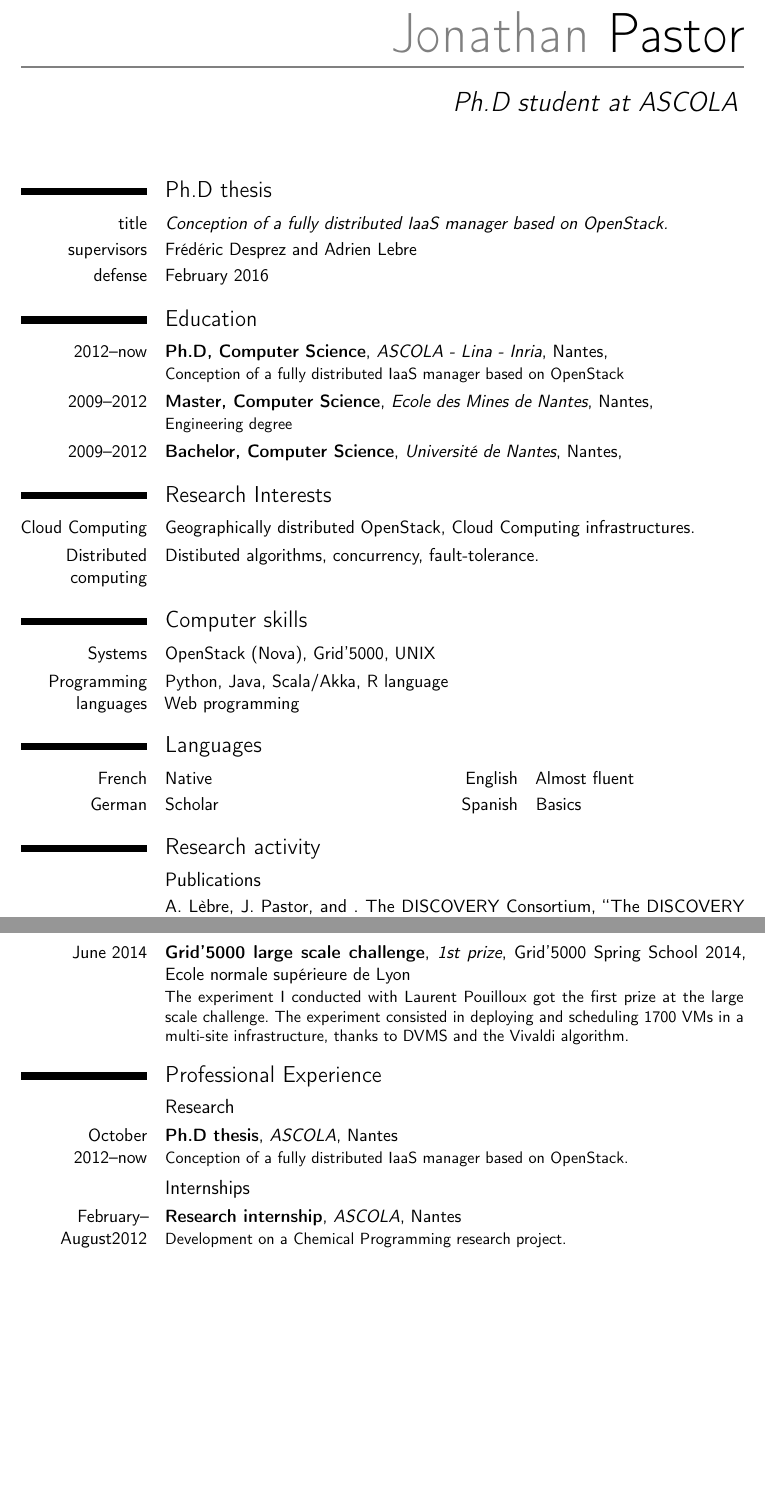
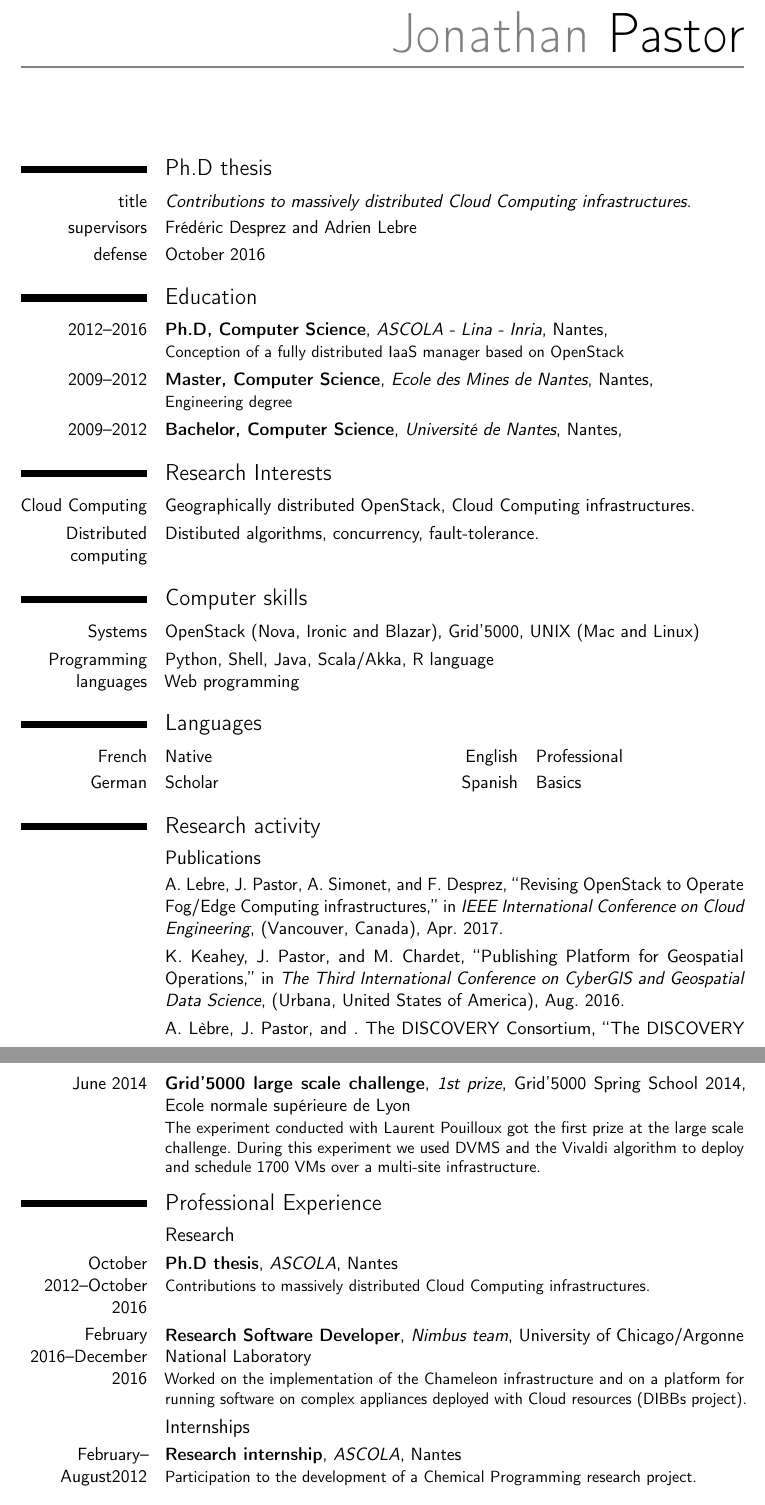
Before and after one commit to badock/cv, a LaTeX CV (main.tex, which reads main.bib): two parts of pages 1 and 2 of 2 before the commit and two parts of pages 1 and 2 of 3 after it, joined at a grey line, cut so that both start at the same text, the shorter picture padded with empty space. Compiled offline with pdfLaTeX.

Commit message:
update the cv;

```diff
--- a/main.bib
+++ b/main.bib
@@ -0,0 +1,8 @@
+@inproceedings{lebre:hal-01273427,
+  TITLE = {{Revising OpenStack to Operate Fog/Edge Computing infrastructures}},
+  AUTHOR = {Lebre, Adrien and Pastor, Jonathan and Simonet, Anthony and Desprez, Fr{\'e}d{\'e}ric},
+  URL = {https://hal.inria.fr/hal-01273427},
+  BOOKTITLE = {{IEEE International Conference on Cloud Engineering}},
+  ADDRESS = {Vancouver, Canada},
+  YEAR = {2017},
+  MONTH = Apr,
@@ -1,3 +14,13 @@
+@inproceedings{cybergis,
+  TITLE = {{Publishing Platform for Geospatial Operations}},
+  AUTHOR = {Keahey, Kate and Pastor, Jonathan and Chardet, Maverick.},
+  URL = {http://cybergis.illinois.edu/events/cybergis16/home},
+  BOOKTITLE = {{The Third International Conference on CyberGIS and Geospatial Data Science}},
+  ADDRESS = {Urbana, United States of America},
+  YEAR = {2016},
+  MONTH = Aug,
+}
+
 @techreport{2015:09:lebre:hal-01203648,
   TITLE = {{The DISCOVERY Initiative - Overcoming Major Limitations of Traditional Server-Centric Clouds by Operating Massively Distributed IaaS Facilities}},
   AUTHOR = {L{\`e}bre, Adrien and Pastor, Jonathan and The DISCOVERY Consortium, .},
--- a/main.tex
+++ b/main.tex
@@ -52,12 +52,12 @@
 
 % personal data
 \name{Jonathan}{Pastor}
-\title{Ph.D student at ASCOLA}                               % optional, remove / comment the line if not wanted
+%\title{Cloud Computing Software Developer at University of Chicago}                               % optional, remove / comment the line if not wanted
 %\address{street and number}{postcode city}{country}% optional, remove / comment the line if not wanted; the "postcode city" and "country" arguments can be omitted or provided empty
 %\phone[mobile]{}                   % optional, remove / comment the line if not wanted; the optional "type" of the phone can be "mobile" (default), "fixed" or "fax"
 \phone[fixed]{+33 2 51 85 82 80}
 %\phone[fax]{}
-\email{jonathan.pastor@me.com}                               % optional, remove / comment the line if not wanted
+\email{jpastor@uchicago.edu}                               % optional, remove / comment the line if not wanted
 \homepage{jonathan.pastor.fr}                         % optional, remove / comment the line if not wanted
 \social[github]{badock}                              % optional, remove / comment the line if not wanted
 %\extrainfo{additional information}                 % optional, remove / comment the line if not wanted
@@ -77,12 +77,12 @@
 
 
 \section{Ph.D thesis}
-\cvitem{title}{\emph{Conception of a fully distributed IaaS manager based on OpenStack.}}
+\cvitem{title}{\emph{Contributions to massively distributed Cloud Computing infrastructures.}}
 \cvitem{supervisors}{Frédéric Desprez and Adrien Lebre}
-\cvitem{defense}{February 2016}
+\cvitem{defense}{October 2016}
 
 \section{Education}
-\cventry{2012--now}{Ph.D, Computer Science}{ASCOLA - Lina - Inria}{Nantes}{\textit{}}{Conception of a fully distributed IaaS manager based on OpenStack}  % arguments 3 to 6 can be left empty
+\cventry{2012--2016}{Ph.D, Computer Science}{ASCOLA - Lina - Inria}{Nantes}{\textit{}}{Conception of a fully distributed IaaS manager based on OpenStack}  % arguments 3 to 6 can be left empty
 \cventry{2009--2012}{Master, Computer Science}{Ecole des Mines de Nantes}{Nantes}{\textit{}}{Engineering degree}
 \cventry{2009--2012}{Bachelor, Computer Science}{Université de Nantes}{Nantes}{\textit{}}{}
 
@@ -94,12 +94,12 @@
 
 
 \section{Computer skills}
-\cvitem{Systems}{OpenStack (Nova), Grid'5000, UNIX}
-\cvitem{Programming languages}{Python, Java, Scala/Akka, R language\newline Web programming}
+\cvitem{Systems}{OpenStack (Nova, Ironic and Blazar), Grid'5000, UNIX (Mac and Linux)}
+\cvitem{Programming languages}{Python, Shell, Java, Scala/Akka, R language\newline Web programming}
 
 
 \section{Languages}
-\cvdoubleitem{French}{Native}{English}{Almost fluent}
+\cvdoubleitem{French}{Native}{English}{Professional}
 \cvdoubleitem{German}{Scholar}{Spanish}{Basics}
 %% \cvdoubleitem{Russian}{Learning basics}{}{}
 
@@ -118,17 +118,18 @@
 
 \subsection{Awards}
 \cventry{June 2014}{Grid'5000 large scale challenge}{1st prize}{Grid'5000 Spring
-  School 2014}{Ecole normale supérieure de Lyon}{The experiment I conducted with
-  Laurent  Pouilloux got  the  first prize  at the  large  scale challenge.  The
-  experiment  consisted in  deploying and  scheduling 1700  VMs in  a multi-site
-  infrastructure, thanks to DVMS and the Vivaldi algorithm.}
+  School 2014}{Ecole normale supérieure de Lyon}{The experiment conducted with
+  Laurent Pouilloux got the first prize at the large scale challenge. During
+  this experiment we used DVMS and the Vivaldi algorithm to deploy and schedule
+  1700 VMs over a multi-site infrastructure.}
 
 
 \section{Professional Experience}
 \subsection{Research}
-\cventry{October 2012--now}{Ph.D thesis}{ASCOLA}{Nantes}{}{Conception of a fully distributed IaaS manager based on OpenStack.}
+\cventry{October 2012--October 2016}{Ph.D thesis}{ASCOLA}{Nantes}{}{Contributions to massively distributed Cloud Computing infrastructures.}
+\cventry{February 2016--December 2016}{Research Software Developer}{Nimbus team}{University of Chicago/Argonne National Laboratory}{}{Worked on the implementation of the Chameleon infrastructure and on a platform for running software on complex appliances deployed with Cloud resources (DIBBs project).}
 \subsection{Internships}
-\cventry{February--August2012}{Research internship}{ASCOLA}{Nantes}{}{Development on a Chemical Programming research project.}
+\cventry{February--August2012}{Research internship}{ASCOLA}{Nantes}{}{Participation to the development of a Chemical Programming research project.}
 \cventry{May--August 2011}{Javascript/ActionScript development}{Accenture}{Riga (Latvia)}{}{}
 \cventry{July 2010}{Worker on Mainframes assembly-lines}{IBM}{Montpellier}{}{}
 \cventry{July 2009}{Javascript/XUL development}{Carra-consulting}{Nantes}{}{}
```
Also changed, not shown: main.pdf, main.bib (5 more changed lines).
